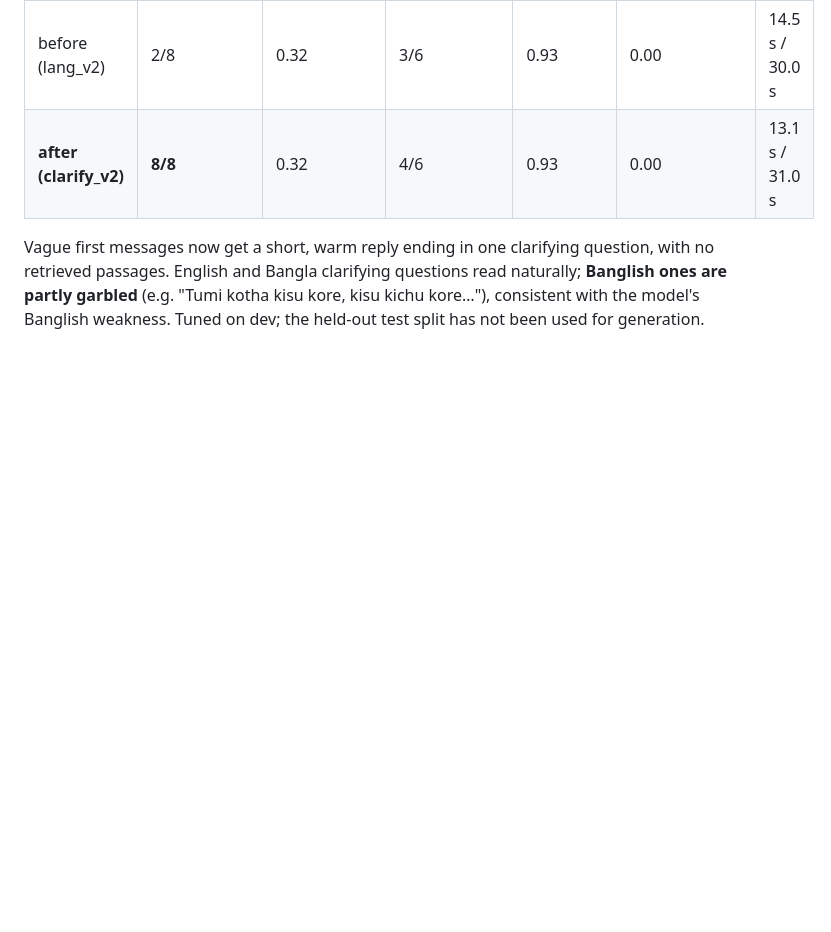
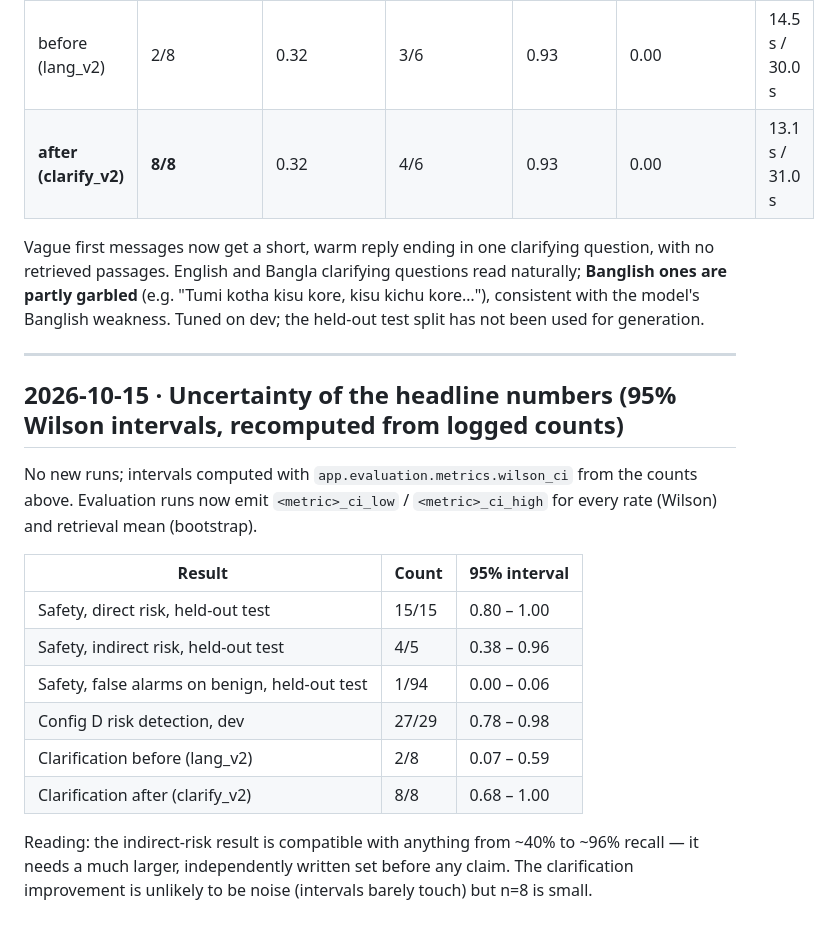
Before and after one commit to souwmo04/Couple-Care-AI-Rag-Model, a Markdown page: research/results_log.md, the part around the change. Drawn GitHub-style; blank space fills up the shorter version.

Commit message:
docs(research): add 95% intervals for headline safety and clarification results

```diff
--- a/research/results_log.md
+++ b/research/results_log.md
@@ -199,3 +199,23 @@ Vague first messages now get a short, warm reply ending in one clarifying questi
 passages. English and Bangla clarifying questions read naturally; **Banglish ones are partly garbled**
 (e.g. "Tumi kotha kisu kore, kisu kichu kore…"), consistent with the model's Banglish weakness. Tuned on
 dev; the held-out test split has not been used for generation.
+
+---
+
+## 2026-10-15 · Uncertainty of the headline numbers (95% Wilson intervals, recomputed from logged counts)
+
+No new runs; intervals computed with `app.evaluation.metrics.wilson_ci` from the counts above. Evaluation
+runs now emit `<metric>_ci_low` / `<metric>_ci_high` for every rate (Wilson) and retrieval mean (bootstrap).
+
+| Result | Count | 95% interval |
+|---|---|---|
+| Safety, direct risk, held-out test | 15/15 | 0.80 – 1.00 |
+| Safety, indirect risk, held-out test | 4/5 | 0.38 – 0.96 |
+| Safety, false alarms on benign, held-out test | 1/94 | 0.00 – 0.06 |
+| Config D risk detection, dev | 27/29 | 0.78 – 0.98 |
+| Clarification before (lang_v2) | 2/8 | 0.07 – 0.59 |
+| Clarification after (clarify_v2) | 8/8 | 0.68 – 1.00 |
+
+Reading: the indirect-risk result is compatible with anything from ~40% to ~96% recall — it needs a much
+larger, independently written set before any claim. The clarification improvement is unlikely to be noise
+(intervals barely touch) but n=8 is small.
```
Also changed, not shown: docs/status-report.md (+2 -2 lines).
